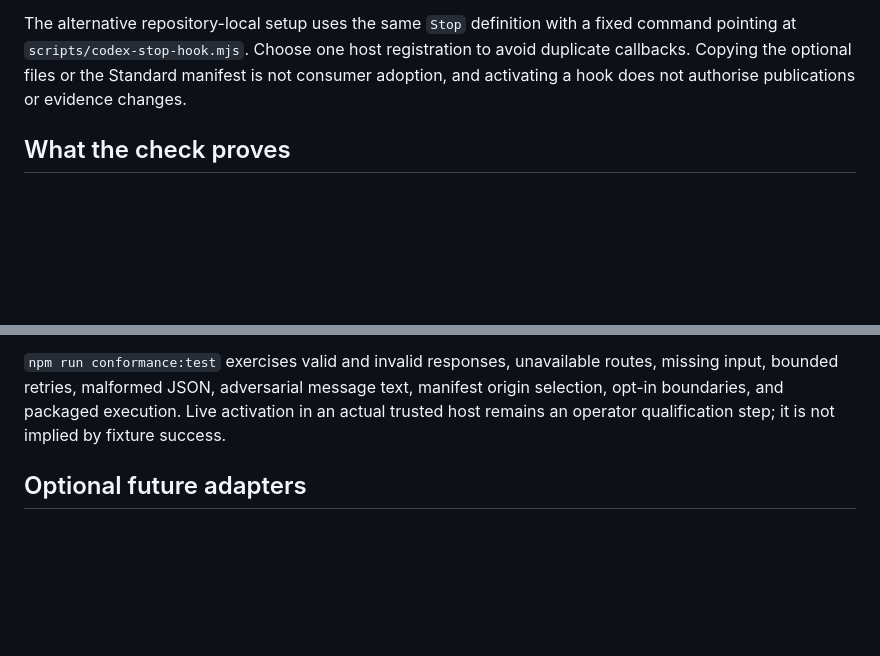
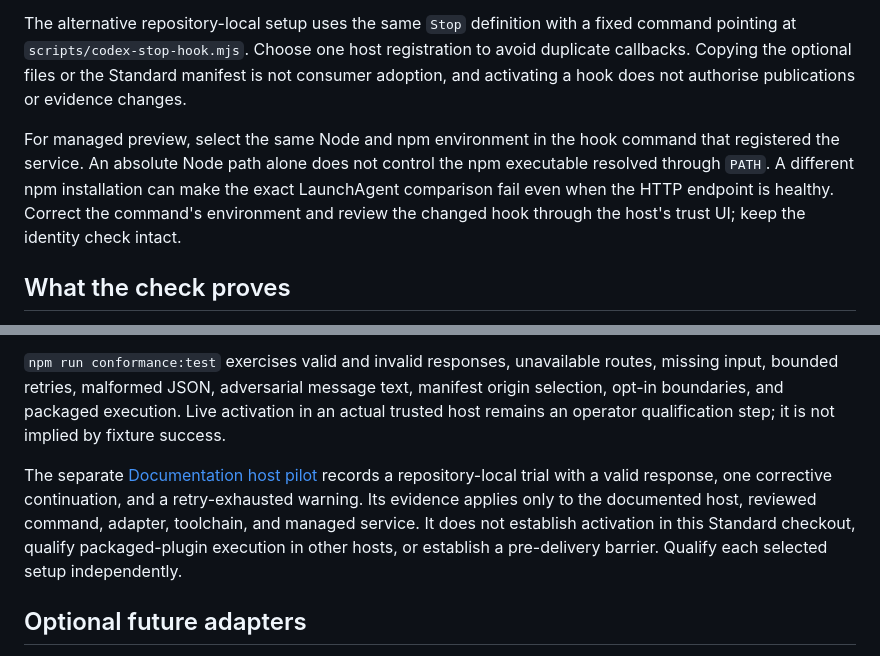
Before and after one commit to denchco/knowledge-base-wiki-standard, a Markdown page: docs/llm-wiki/codex-adapter.md, 2 parts joined by grey strips. Drawn GitHub-style; blank space fills up the shorter version.

Commit message:
docs: clarify trusted Stop hook toolchain setup
Explain that managed preview checks require matching Node and npm paths, and link the separately qualified Documentation host pilot without extending its evidence to other hosts or Standard activation.

Validation: full npm run verify passed with 154 tests, both audits, browser contracts and managed-preview health. Independent read-only maintainer provenance and documentation review passed.

```diff
--- a/docs/llm-wiki/codex-adapter.md
+++ b/docs/llm-wiki/codex-adapter.md
@@ -35,6 +35,8 @@ Use `managed` for local preview. The target's `scripts/dev-service.mjs` must exp
 
 The alternative repository-local setup uses the same `Stop` definition with a fixed command pointing at `scripts/codex-stop-hook.mjs`. Choose one host registration to avoid duplicate callbacks. Copying the optional files or the Standard manifest is not consumer adoption, and activating a hook does not authorise publications or evidence changes.
 
+For managed preview, select the same Node and npm environment in the hook command that registered the service. An absolute Node path alone does not control the npm executable resolved through `PATH`. A different npm installation can make the exact LaunchAgent comparison fail even when the HTTP endpoint is healthy. Correct the command's environment and review the changed hook through the host's trust UI; keep the identity check intact.
+
 ## What the check proves
 
 The hook receives JSON on stdin and produces bounded JSON on stdout. It never executes message text, reads the transcript, writes a captured response to disk, or includes message text, URLs, or exception details in the generated continuation prompt. It locates the nearest explicit opt-in without crossing an independent repository boundary.
@@ -47,6 +49,8 @@ A first detected violation requests one focused correction. If `stop_hook_active
 
 `npm run conformance:test` exercises valid and invalid responses, unavailable routes, missing input, bounded retries, malformed JSON, adversarial message text, manifest origin selection, opt-in boundaries, and packaged execution. Live activation in an actual trusted host remains an operator qualification step; it is not implied by fixture success.
 
+The separate [Documentation host pilot](https://denchco.github.io/knowledge-base-wiki-documentation/llm-wiki/codex-adapter/#documentation-host-pilot-9-september-2026) records a repository-local trial with a valid response, one corrective continuation, and a retry-exhausted warning. Its evidence applies only to the documented host, reviewed command, adapter, toolchain, and managed service. It does not establish activation in this Standard checkout, qualify packaged-plugin execution in other hosts, or establish a pre-delivery barrier. Qualify each selected setup independently.
+
 ## Optional future adapters
 
 The [MCP 2026-07-28 announcement](https://github.com/modelcontextprotocol/modelcontextprotocol/blob/main/blog/content/posts/2026-07-28-spec-ga/index.md) ([SRC-028](../sources.md#src-028)) confirms the stateless core, deterministic cacheable listings, Tasks extension, and authorization changes. A future selected adapter should declare and negotiate that protocol baseline and qualify its client/server compatibility before claiming it. This plugin introduces no MCP server.
```
